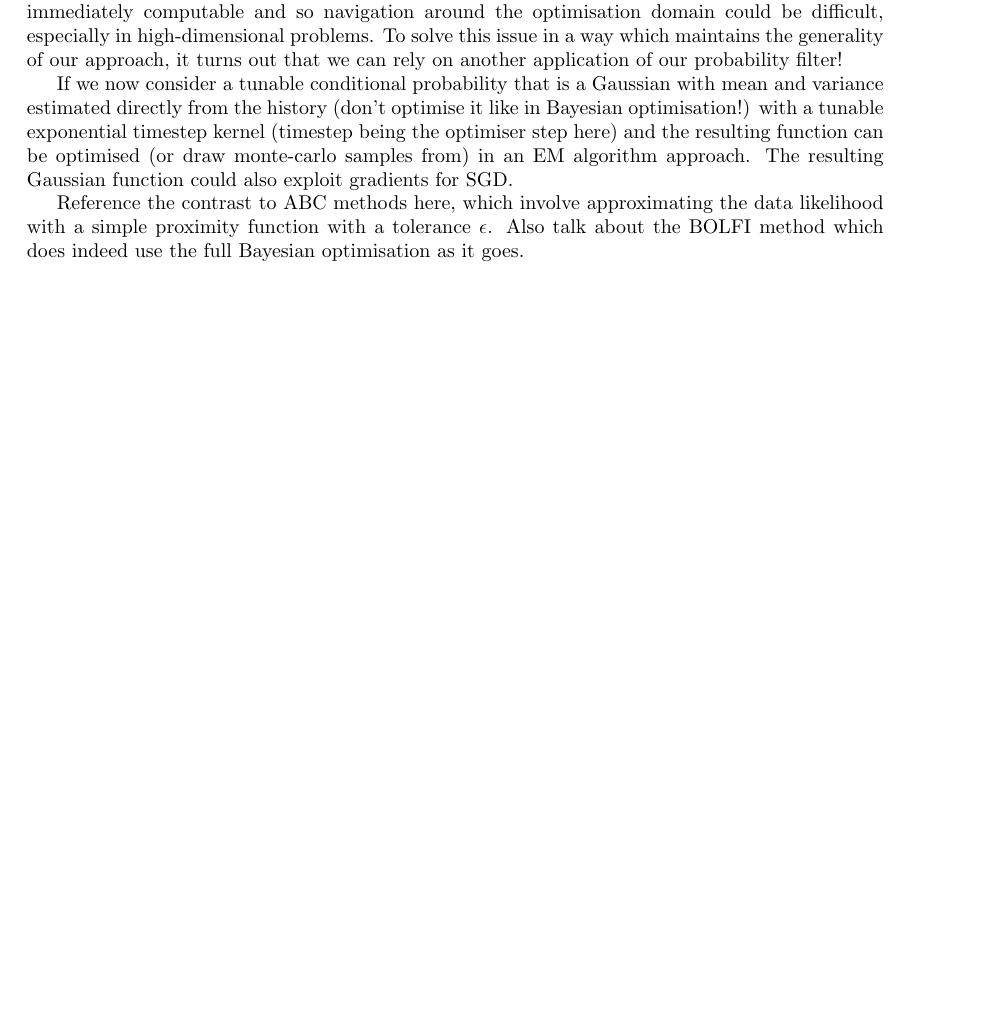
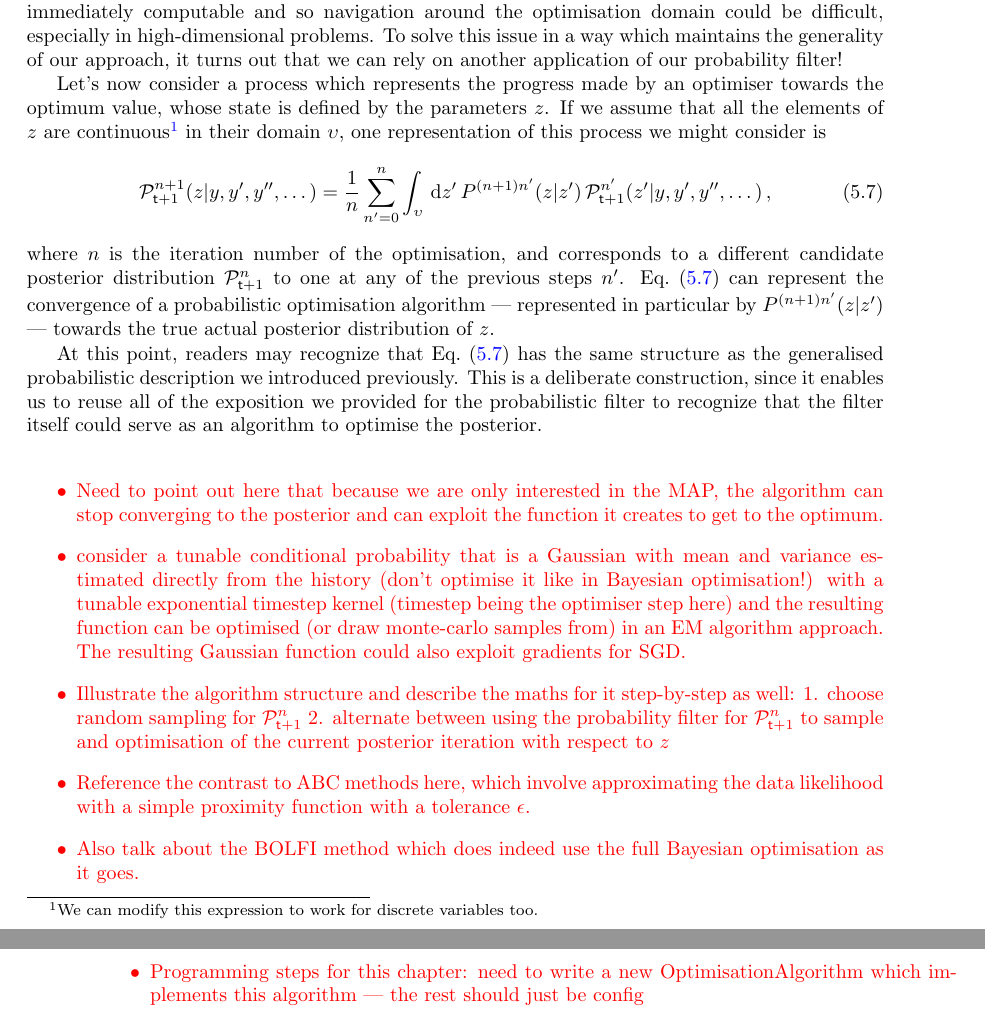
Before and after one commit to umbralcalc/worlds-of-observation, a LaTeX thesis (book.tex, which reads generalised_map_inference/chapter.tex): part of page 47 of 96 before the commit and two parts of pages 47 and 48 of 96 after it, the two joined at a grey line, cut so that both start at the same text, the shorter picture padded with empty space. Compiled offline with pdfLaTeX.

Commit message:
added new notes to MAP inference section

```diff
--- a/generalised_map_inference/chapter.tex
+++ b/generalised_map_inference/chapter.tex
@@ -47,6 +53,21 @@ in Eq.~(\ref{eq:data-likelihood-for-model}). Once again, here, we would need to
 
 We now have an objective function to optimise values of $z$ with respect to but, in practice, this optimisation problem typically has several layers of difficulty to it. Since the model has been defined by its stochastically generated samples $(y_z, y'_z, y''_z, \dots)$, the objective function will manifestly be stochastic too. Another layer of difficulty is that gradients of the objective function are not immediately computable and so navigation around the optimisation domain could be difficult, especially in high-dimensional problems. To solve this issue in a way which maintains the generality of our approach, it turns out that we can rely on another application of our probability filter!
 
-If we now consider a tunable conditional probability that is a Gaussian with mean and variance estimated directly from the history (don't optimise it like in Bayesian optimisation!) with a tunable exponential timestep kernel (timestep being the optimiser step here) and the resulting function can be optimised (or draw monte-carlo samples from) in an EM algorithm approach. The resulting Gaussian function could also exploit gradients for SGD.
+Let's now consider a process which represents the progress made by an optimiser towards the optimum value, whose state is defined by the parameters $z$. If we assume that all the elements of $z$ are continuous\footnote{We can modify this expression to work for discrete variables too.} in their domain $\upsilon$, one representation of this process we might consider is
+%%
+\begin{align}
+{\cal P}^{n+1}_{{\sf t}+1}(z \vert y, y', y'', \dots) = \frac{1}{n}\sum_{n'=0}^n\int_{\upsilon} \,{\rm d}z' \, P^{(n+1)n'}(z\vert z')\, {\cal P}^{n'}_{{\sf t}+1}(z' \vert y, y', y'', \dots) \label{eq:posterior-process} \,,
+\end{align}
+%%
+where $n$ is the iteration number of the optimisation, and corresponds to a different candidate posterior distribution ${\cal P}^{n}_{{\sf t}+1}$ to one at any of the previous steps $n'$. Eq.~(\ref{eq:posterior-process}) can represent the convergence of a probabilistic optimisation algorithm --- represented in particular by $P^{(n+1)n'}(z\vert z')$ --- towards the true actual posterior distribution of $z$.
 
-Reference the contrast to ABC methods here, which involve approximating the data likelihood with a simple proximity function with a tolerance $\epsilon$. Also talk about the BOLFI method which does indeed use the full Bayesian optimisation as it goes.
+At this point, readers may recognize that Eq.~(\ref{eq:posterior-process}) has the same structure as the generalised probabilistic description we introduced previously. This is a deliberate construction, since it enables us to reuse all of the exposition we provided for the probabilistic filter to recognize that the filter itself could serve as an algorithm to optimise the posterior.
+
+\textcolor{red}{\begin{itemize}
+\item{Need to point out here that because we are only interested in the MAP, the algorithm can stop converging to the posterior and can exploit the function it creates to get to the optimum.}
+\item{consider a tunable conditional probability that is a Gaussian with mean and variance estimated directly from the history (don't optimise it like in Bayesian optimisation!) with a tunable exponential timestep kernel (timestep being the optimiser step here) and the resulting function can be optimised (or draw monte-carlo samples from) in an EM algorithm approach. The resulting Gaussian function could also exploit gradients for SGD.}
+\item{Illustrate the algorithm structure and describe the maths for it step-by-step as well: 1. choose random sampling for ${\cal P}^{n}_{{\sf t}+1}$ 2. alternate between using the probability filter for ${\cal P}^{n}_{{\sf t}+1}$ to sample and optimisation of the current posterior iteration with respect to $z$}
+\item{Reference the contrast to ABC methods here, which involve approximating the data likelihood with a simple proximity function with a tolerance $\epsilon$.}
+\item{Also talk about the BOLFI method which does indeed use the full Bayesian optimisation as it goes.}
+\item{Programming steps for this chapter: need to write a new OptimisationAlgorithm which implements this algorithm --- the rest should just be config}
+\end{itemize}}
```
Also changed, not shown: empirical_probabilistic_filtering/chapter.tex (+1 -1 lines), generalised_map_inference/chapter.tex (8 more changed lines).
